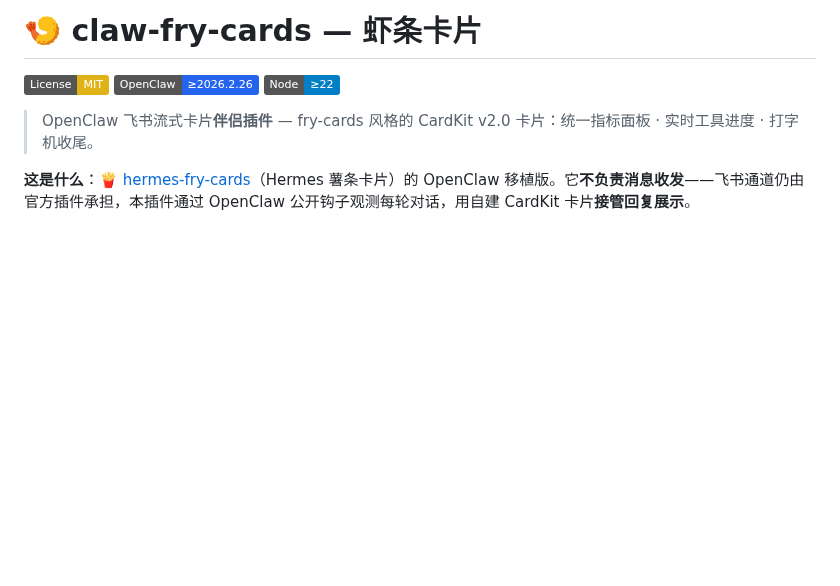
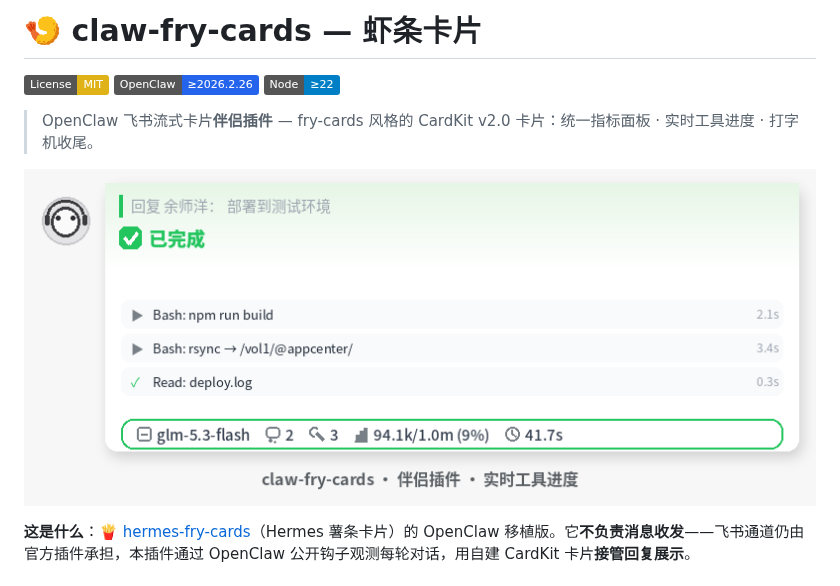
Before and after one commit to techysy/claw-fry-cards, a Markdown page: README.md, the part around the change. GitHub-like rendering; pictures changed too: assets/card-demo.png (added); badges without logos; blank space fills up the shorter version.

Commit message:
Docs: README 加卡片效果图

```diff
--- a/README.md
+++ b/README.md
@@ -5,6 +5,8 @@
 [![Node](https://img.shields.io/badge/Node-%E2%89%A522-blue)](https://nodejs.org/)
 
 > OpenClaw 飞书流式卡片**伴侣插件** — fry-cards 风格的 CardKit v2.0 卡片：统一指标面板 · 实时工具进度 · 打字机收尾。
+
+![卡片效果](assets/card-demo.png)
 
 **这是什么**：[🍟 hermes-fry-cards](https://github.com/techysy/hermes-fry-cards)（Hermes 薯条卡片）的 OpenClaw 移植版。它**不负责消息收发**——飞书通道仍由官方插件承担，本插件通过 OpenClaw 公开钩子观测每轮对话，用自建 CardKit 卡片**接管回复展示**。
 
```
